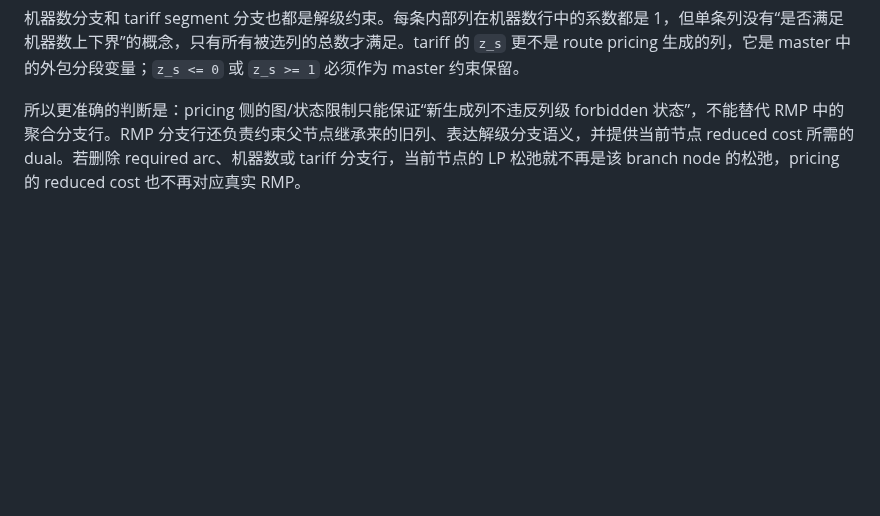
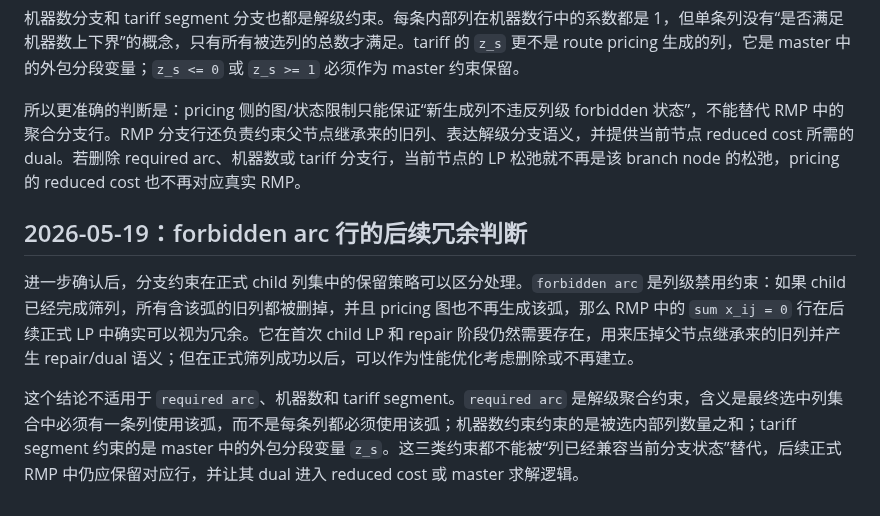
Before and after one commit to changxincao/TWETScheduling, a Markdown page: docs/plans/2026-05-17-BPC基础RMP与ForwardPricing实现记录.md, the part around the change. GitHub-like rendering; blank space fills up the shorter version.

Commit message:
Record forbidden arc branch row note

```diff
--- a/docs/plans/2026-05-17-BPC基础RMP与ForwardPricing实现记录.md
+++ b/docs/plans/2026-05-17-BPC基础RMP与ForwardPricing实现记录.md
@@ -410,3 +410,9 @@ repair slack 的语义也随之收紧。之前 TWET 版本会给 coverage 行和
 机器数分支和 tariff segment 分支也都是解级约束。每条内部列在机器数行中的系数都是 1，但单条列没有“是否满足机器数上下界”的概念，只有所有被选列的总数才满足。tariff 的 `z_s` 更不是 route pricing 生成的列，它是 master 中的外包分段变量；`z_s <= 0` 或 `z_s >= 1` 必须作为 master 约束保留。
 
 所以更准确的判断是：pricing 侧的图/状态限制只能保证“新生成列不违反列级 forbidden 状态”，不能替代 RMP 中的聚合分支行。RMP 分支行还负责约束父节点继承来的旧列、表达解级分支语义，并提供当前节点 reduced cost 所需的 dual。若删除 required arc、机器数或 tariff 分支行，当前节点的 LP 松弛就不再是该 branch node 的松弛，pricing 的 reduced cost 也不再对应真实 RMP。
+
+## 2026-05-19：forbidden arc 行的后续冗余判断
+
+进一步确认后，分支约束在正式 child 列集中的保留策略可以区分处理。`forbidden arc` 是列级禁用约束：如果 child 已经完成筛列，所有含该弧的旧列都被删掉，并且 pricing 图也不再生成该弧，那么 RMP 中的 `sum x_ij = 0` 行在后续正式 LP 中确实可以视为冗余。它在首次 child LP 和 repair 阶段仍然需要存在，用来压掉父节点继承来的旧列并产生 repair/dual 语义；但在正式筛列成功以后，可以作为性能优化考虑删除或不再建立。
+
+这个结论不适用于 `required arc`、机器数和 tariff segment。`required arc` 是解级聚合约束，含义是最终选中列集合中必须有一条列使用该弧，而不是每条列都必须使用该弧；机器数约束约束的是被选内部列数量之和；tariff segment 约束的是 master 中的外包分段变量 `z_s`。这三类约束都不能被“列已经兼容当前分支状态”替代，后续正式 RMP 中仍应保留对应行，并让其 dual 进入 reduced cost 或 master 求解逻辑。
```
Also changed, not shown: docs/logs/全局修改记录.md (+2 -0 lines).
